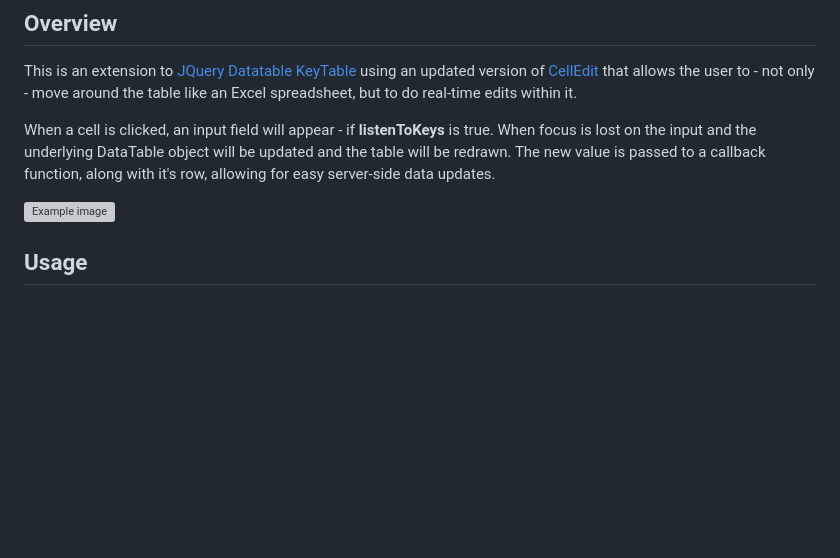
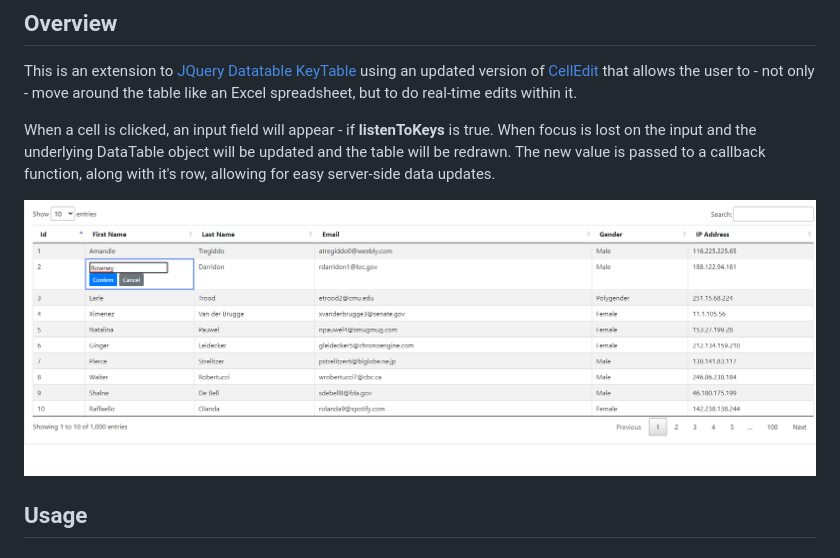
Before and after one commit to linkedlist94/Jquery-Datatable-Spreadsheet, a Markdown page: ReadMe.md, the part around the change. GitHub-like rendering; pictures changed too: Sample-Spreadsheet.png (added); blank space fills up the shorter version; grey boxes are pictures that could not be loaded.

Commit message:
sample image

```diff
--- a/ReadMe.md
+++ b/ReadMe.md
@@ -5,7 +5,7 @@ This is an extension to [JQuery Datatable KeyTable](https://datatables.net/exten
 
 When a cell is clicked, an input field will appear - if **listenToKeys** is true. When focus is lost on the input and the underlying DataTable object will be updated and the table will be redrawn. The new value is passed to a callback function, along with it's row, allowing for easy server-side data updates.
 
-![Example image](example.png "Example")
+![Example image](Sample-Spreadsheet.png "Example")
 
 ## Usage
 ### MakeCellsEditable(settings);
```
